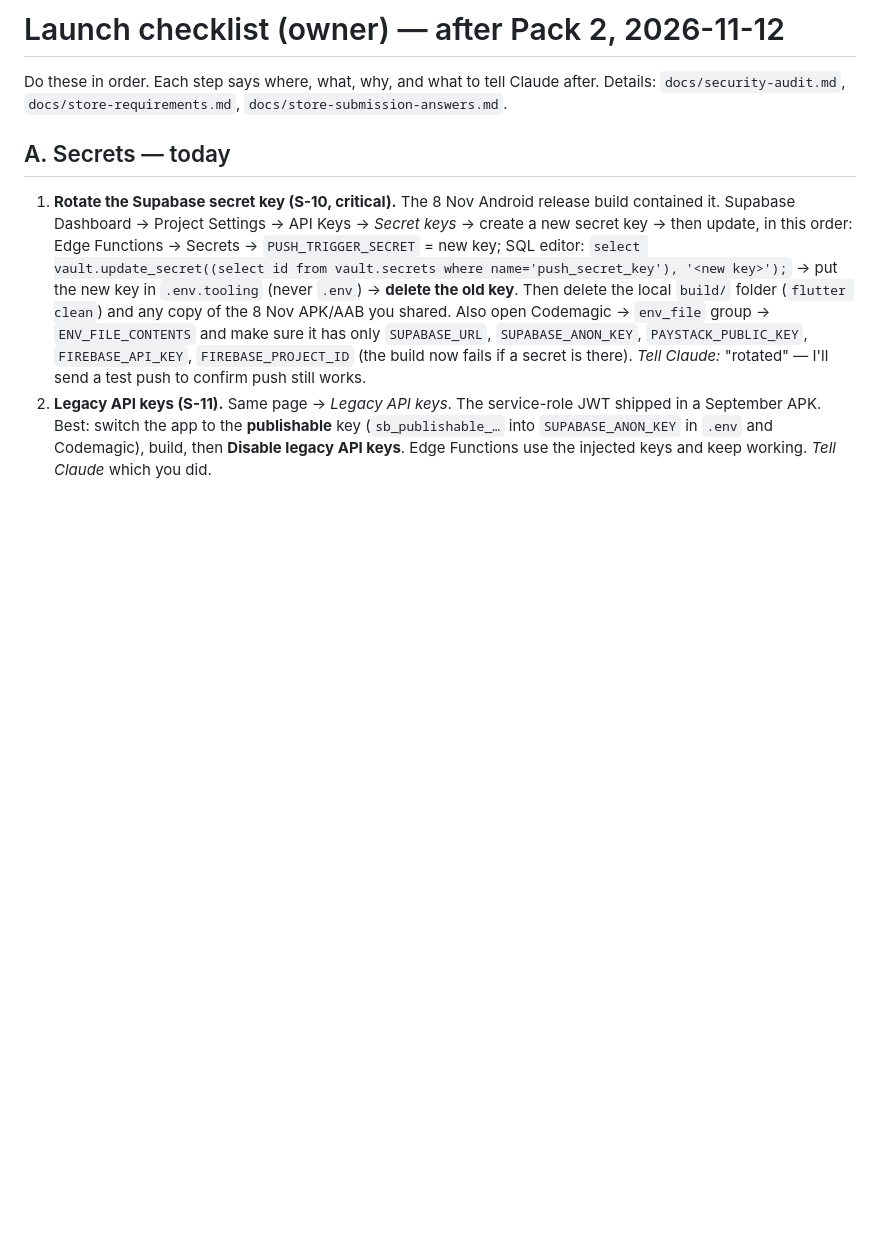
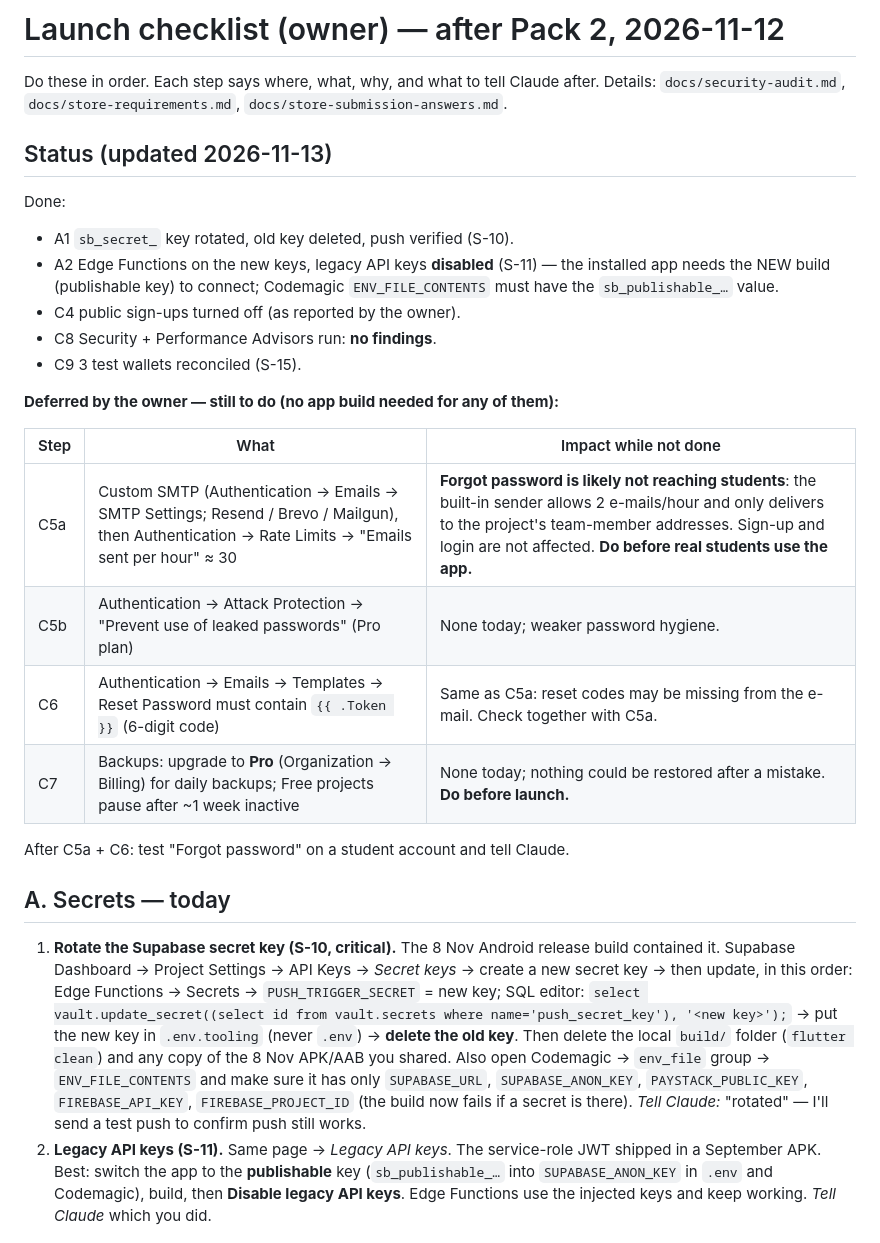
Before and after one commit to Moyinoluwa360/uniflex, a Markdown page: docs/launch-checklist.md, the part around the change. Rendered like a GitHub page; blank space fills up the shorter version.

Commit message:
Launch checklist: status, deferred Supabase settings and their impact
Co-Authored-By: Claude Opus 5.5 <noreply@anthropic.com>

```diff
--- a/docs/launch-checklist.md
+++ b/docs/launch-checklist.md
@@ -3,6 +3,28 @@
 Do these in order. Each step says where, what, why, and what to tell Claude after.
 Details: `docs/security-audit.md`, `docs/store-requirements.md`,
 `docs/store-submission-answers.md`.
+
+## Status (updated 2026-11-13)
+
+Done:
+- A1 `sb_secret_` key rotated, old key deleted, push verified (S-10).
+- A2 Edge Functions on the new keys, legacy API keys **disabled** (S-11) — the
+  installed app needs the NEW build (publishable key) to connect; Codemagic
+  `ENV_FILE_CONTENTS` must have the `sb_publishable_…` value.
+- C4 public sign-ups turned off (as reported by the owner).
+- C8 Security + Performance Advisors run: **no findings**.
+- C9 3 test wallets reconciled (S-15).
+
+**Deferred by the owner — still to do (no app build needed for any of them):**
+
+| Step | What | Impact while not done |
+|---|---|---|
+| C5a | Custom SMTP (Authentication → Emails → SMTP Settings; Resend / Brevo / Mailgun), then Authentication → Rate Limits → "Emails sent per hour" ≈ 30 | **Forgot password is likely not reaching students**: the built-in sender allows 2 e-mails/hour and only delivers to the project's team-member addresses. Sign-up and login are not affected. **Do before real students use the app.** |
+| C5b | Authentication → Attack Protection → "Prevent use of leaked passwords" (Pro plan) | None today; weaker password hygiene. |
+| C6 | Authentication → Emails → Templates → Reset Password must contain `{{ .Token }}` (6-digit code) | Same as C5a: reset codes may be missing from the e-mail. Check together with C5a. |
+| C7 | Backups: upgrade to **Pro** (Organization → Billing) for daily backups; Free projects pause after ~1 week inactive | None today; nothing could be restored after a mistake. **Do before launch.** |
+
+After C5a + C6: test "Forgot password" on a student account and tell Claude.
 
 ## A. Secrets — today
 
```
